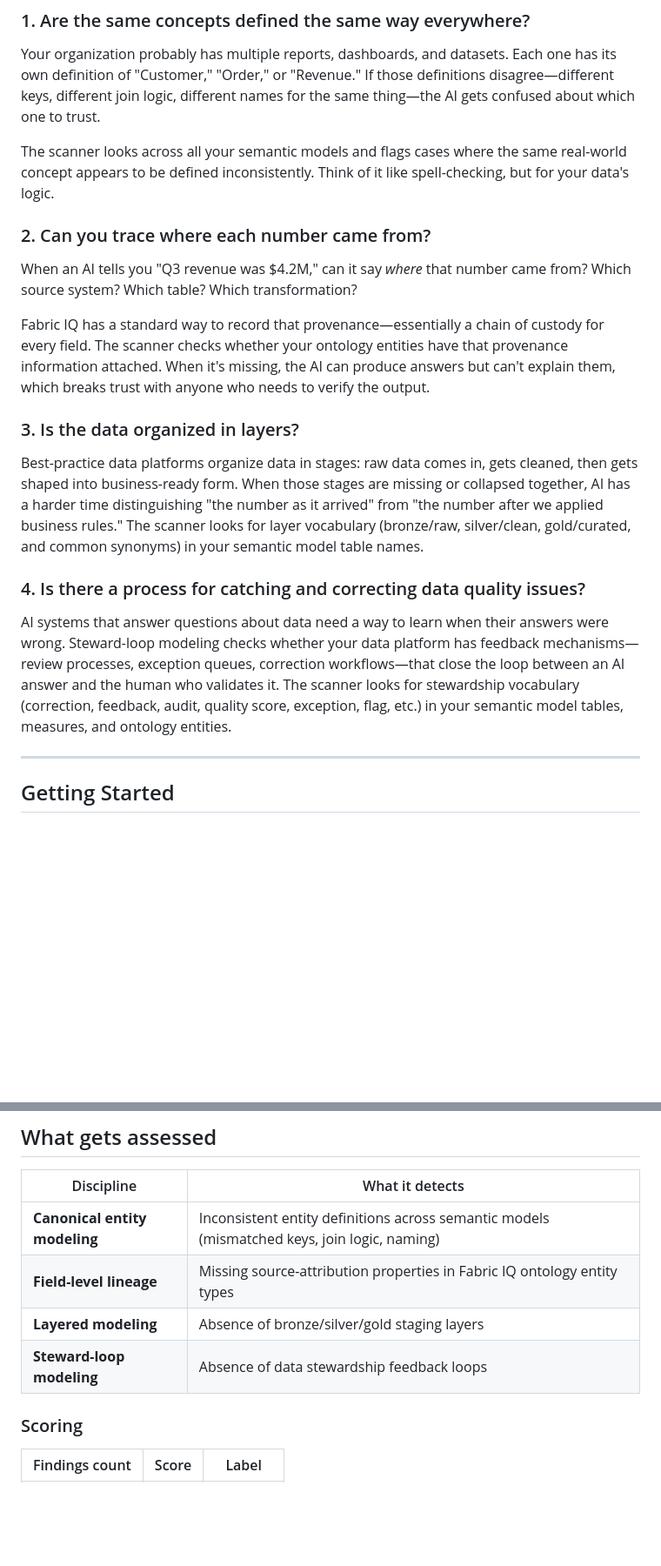
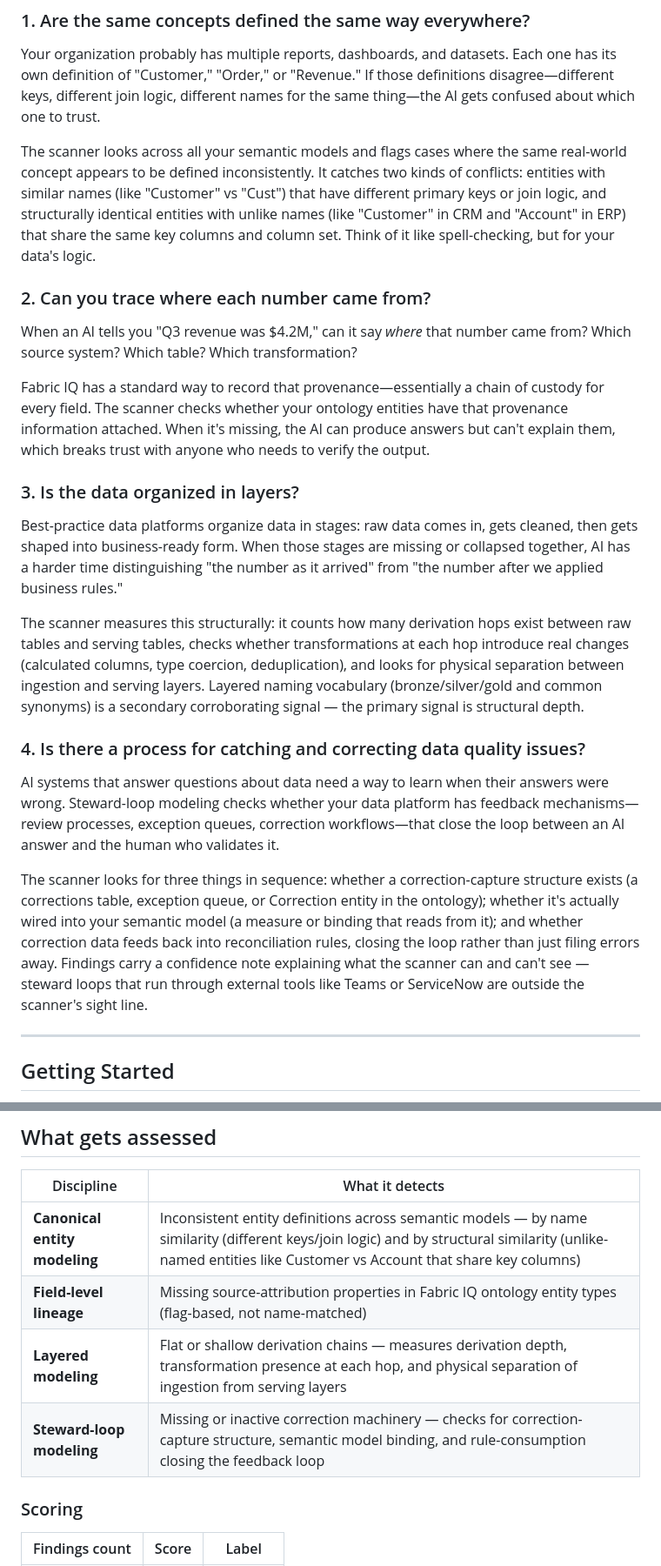
Before and after one commit to juichiache/fabric-modeling-readiness-assessor, a Markdown page: README.md, 2 parts joined by grey strips. Shown at 87% size. GitHub-like rendering; blank space fills up the shorter version.

Commit message:
docs: update README discipline descriptions to reflect Wave 2/3 detection
- CEM: add structural-twin detection (unlike-named entities by PK/column overlap)
- Layered Modeling: replace vocabulary-only description with structural signals
  (derivation depth, transformation presence, physical layer separation)
- Steward-Loop: describe three-step detection (structure → binding → rule-consumption)
- What gets assessed table: updated all four rows to match current implementation

Co-authored-by: Copilot <223556219+Copilot@users.noreply.github.com>

```diff
--- a/README.md
+++ b/README.md
@@ -50,7 +50,7 @@ AI doesn't read your data—it reads *how your data is described*. If those desc
 
 Your organization probably has multiple reports, dashboards, and datasets. Each one has its own definition of "Customer," "Order," or "Revenue." If those definitions disagree—different keys, different join logic, different names for the same thing—the AI gets confused about which one to trust.
 
-The scanner looks across all your semantic models and flags cases where the same real-world concept appears to be defined inconsistently. Think of it like spell-checking, but for your data's logic.
+The scanner looks across all your semantic models and flags cases where the same real-world concept appears to be defined inconsistently. It catches two kinds of conflicts: entities with similar names (like "Customer" vs "Cust") that have different primary keys or join logic, and structurally identical entities with unlike names (like "Customer" in CRM and "Account" in ERP) that share the same key columns and column set. Think of it like spell-checking, but for your data's logic.
 
 ### 2. Can you trace where each number came from?
 
@@ -60,11 +60,15 @@ Fabric IQ has a standard way to record that provenance—essentially a chain of
 
 ### 3. Is the data organized in layers?
 
-Best-practice data platforms organize data in stages: raw data comes in, gets cleaned, then gets shaped into business-ready form. When those stages are missing or collapsed together, AI has a harder time distinguishing "the number as it arrived" from "the number after we applied business rules." The scanner looks for layer vocabulary (bronze/raw, silver/clean, gold/curated, and common synonyms) in your semantic model table names.
+Best-practice data platforms organize data in stages: raw data comes in, gets cleaned, then gets shaped into business-ready form. When those stages are missing or collapsed together, AI has a harder time distinguishing "the number as it arrived" from "the number after we applied business rules."
+
+The scanner measures this structurally: it counts how many derivation hops exist between raw tables and serving tables, checks whether transformations at each hop introduce real changes (calculated columns, type coercion, deduplication), and looks for physical separation between ingestion and serving layers. Layered naming vocabulary (bronze/silver/gold and common synonyms) is a secondary corroborating signal — the primary signal is structural depth.
 
 ### 4. Is there a process for catching and correcting data quality issues?
 
-AI systems that answer questions about data need a way to learn when their answers were wrong. Steward-loop modeling checks whether your data platform has feedback mechanisms—review processes, exception queues, correction workflows—that close the loop between an AI answer and the human who validates it. The scanner looks for stewardship vocabulary (correction, feedback, audit, quality score, exception, flag, etc.) in your semantic model tables, measures, and ontology entities.
+AI systems that answer questions about data need a way to learn when their answers were wrong. Steward-loop modeling checks whether your data platform has feedback mechanisms—review processes, exception queues, correction workflows—that close the loop between an AI answer and the human who validates it.
+
+The scanner looks for three things in sequence: whether a correction-capture structure exists (a corrections table, exception queue, or Correction entity in the ontology); whether it's actually wired into your semantic model (a measure or binding that reads from it); and whether correction data feeds back into reconciliation rules, closing the loop rather than just filing errors away. Findings carry a confidence note explaining what the scanner can and can't see — steward loops that run through external tools like Teams or ServiceNow are outside the scanner's sight line.
 
 ---
 
@@ -196,10 +200,10 @@ When the final cell completes, the findings artifact is in `Files/modeling-readi
 
 | Discipline | What it detects |
 |------------|-----------------|
-| **Canonical entity modeling** | Inconsistent entity definitions across semantic models (mismatched keys, join logic, naming) |
-| **Field-level lineage** | Missing source-attribution properties in Fabric IQ ontology entity types |
-| **Layered modeling** | Absence of bronze/silver/gold staging layers |
-| **Steward-loop modeling** | Absence of data stewardship feedback loops |
+| **Canonical entity modeling** | Inconsistent entity definitions across semantic models — by name similarity (different keys/join logic) and by structural similarity (unlike-named entities like Customer vs Account that share key columns) |
+| **Field-level lineage** | Missing source-attribution properties in Fabric IQ ontology entity types (flag-based, not name-matched) |
+| **Layered modeling** | Flat or shallow derivation chains — measures derivation depth, transformation presence at each hop, and physical separation of ingestion from serving layers |
+| **Steward-loop modeling** | Missing or inactive correction machinery — checks for correction-capture structure, semantic model binding, and rule-consumption closing the feedback loop |
 
 ### Scoring
 
```
